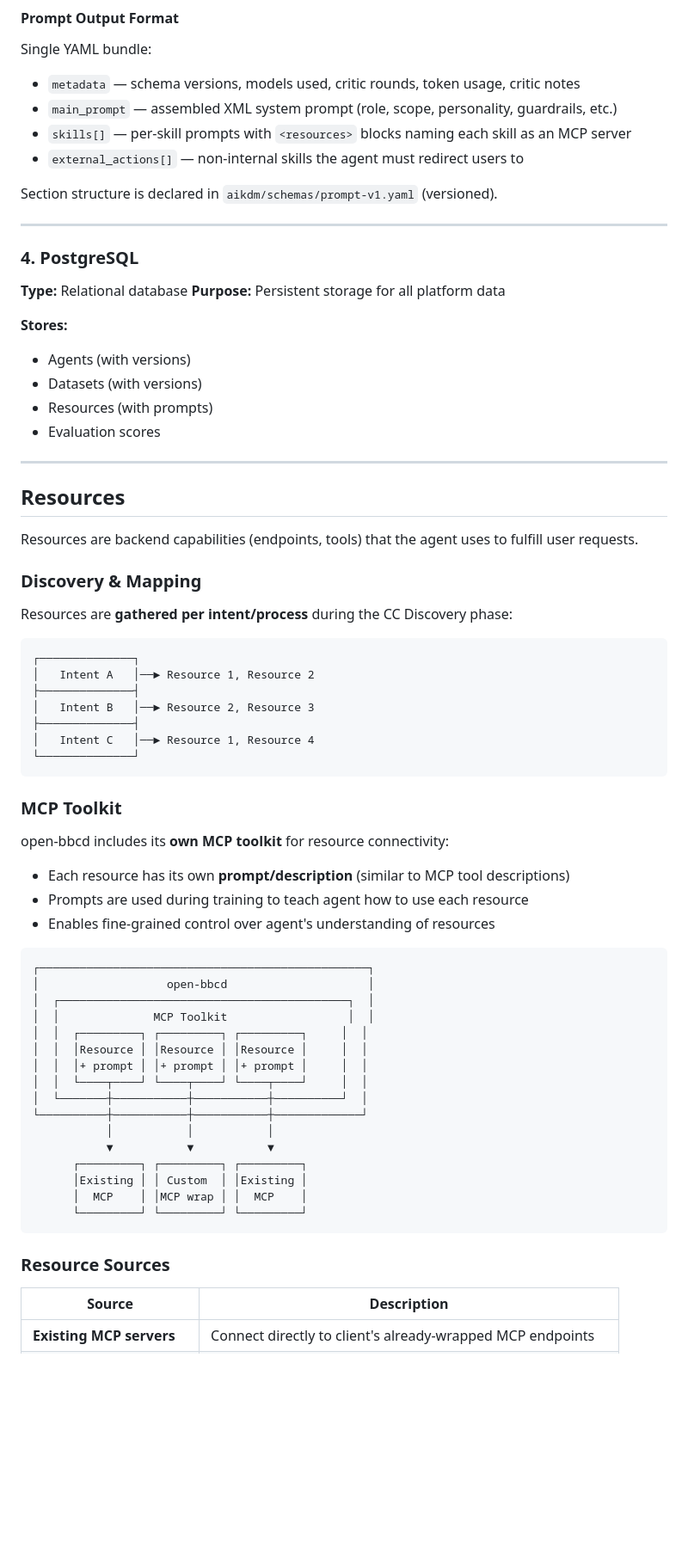
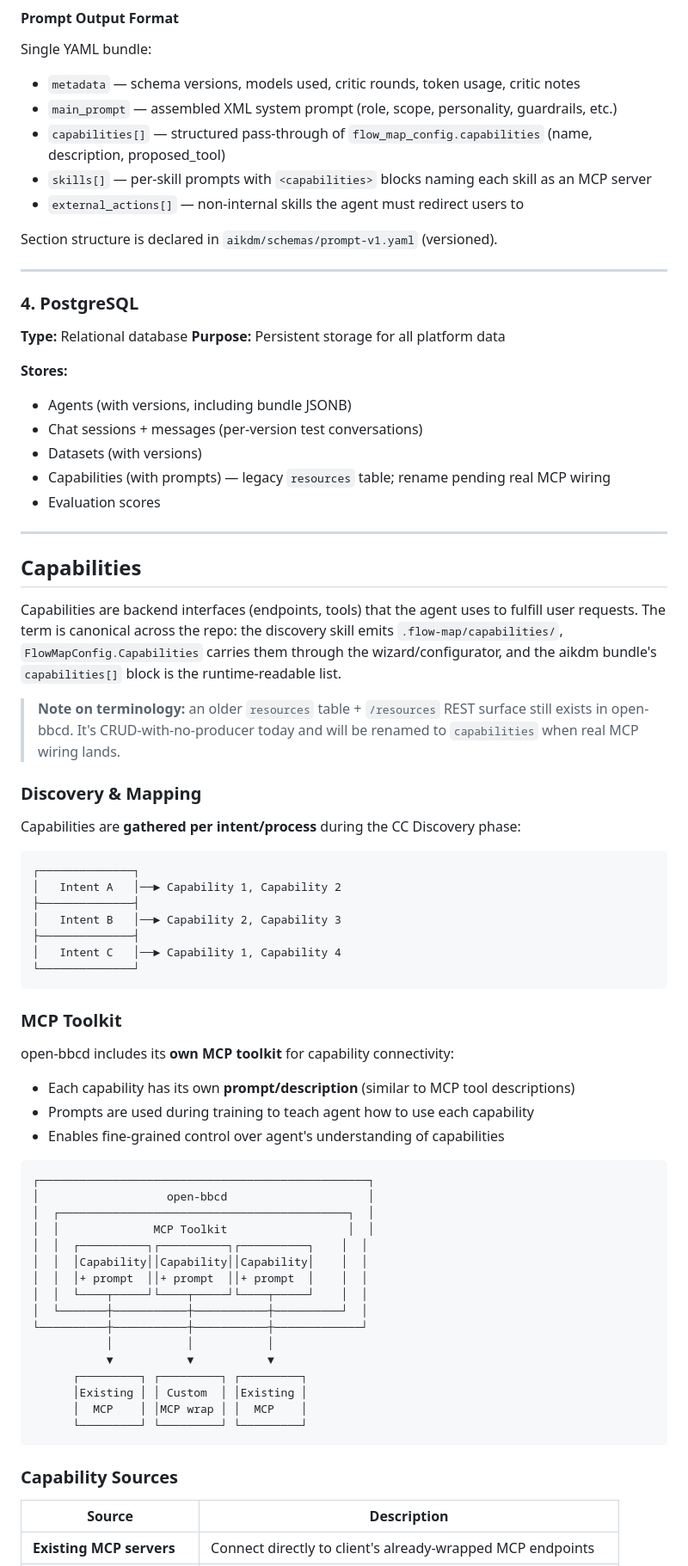
Before and after one commit to DACdigital/OpenBBC, a Markdown page: docs/ARCHITECTURE.md, the part around one of its changes. Shown at 86% size. Drawn GitHub-style; blank space fills up the shorter version.

Commit message:
docs: standardize ARCHITECTURE.md terminology on 'capability'

````diff
--- a/docs/ARCHITECTURE.md
+++ b/docs/ARCHITECTURE.md
@@ -140,7 +140,8 @@ Constraints:
 Single YAML bundle:
 - `metadata` — schema versions, models used, critic rounds, token usage, critic notes
 - `main_prompt` — assembled XML system prompt (role, scope, personality, guardrails, etc.)
-- `skills[]` — per-skill prompts with `<resources>` blocks naming each skill as an MCP server
+- `capabilities[]` — structured pass-through of `flow_map_config.capabilities` (name, description, proposed_tool)
+- `skills[]` — per-skill prompts with `<capabilities>` blocks naming each skill as an MCP server
 - `external_actions[]` — non-internal skills the agent must redirect users to
 
 Section structure is declared in `aikdm/schemas/prompt-v1.yaml` (versioned).
@@ -153,48 +154,51 @@ Section structure is declared in `aikdm/schemas/prompt-v1.yaml` (versioned).
 **Purpose:** Persistent storage for all platform data
 
 **Stores:**
-- Agents (with versions)
+- Agents (with versions, including bundle JSONB)
+- Chat sessions + messages (per-version test conversations)
 - Datasets (with versions)
-- Resources (with prompts)
+- Capabilities (with prompts) — legacy `resources` table; rename pending real MCP wiring
 - Evaluation scores
 
 ---
 
-## Resources
+## Capabilities
 
-Resources are backend capabilities (endpoints, tools) that the agent uses to fulfill user requests.
+Capabilities are backend interfaces (endpoints, tools) that the agent uses to fulfill user requests. The term is canonical across the repo: the discovery skill emits `.flow-map/capabilities/`, `FlowMapConfig.Capabilities` carries them through the wizard/configurator, and the aikdm bundle's `capabilities[]` block is the runtime-readable list.
+
+> **Note on terminology:** an older `resources` table + `/resources` REST surface still exists in open-bbcd. It's CRUD-with-no-producer today and will be renamed to `capabilities` when real MCP wiring lands.
 
 ### Discovery & Mapping
 
-Resources are **gathered per intent/process** during the CC Discovery phase:
+Capabilities are **gathered per intent/process** during the CC Discovery phase:
 
 ```
 ┌──────────────┐
-│   Intent A   │──► Resource 1, Resource 2
+│   Intent A   │──► Capability 1, Capability 2
 ├──────────────┤
-│   Intent B   │──► Resource 2, Resource 3
+│   Intent B   │──► Capability 2, Capability 3
 ├──────────────┤
-│   Intent C   │──► Resource 1, Resource 4
+│   Intent C   │──► Capability 1, Capability 4
 └──────────────┘
 ```
 
 ### MCP Toolkit
 
-open-bbcd includes its **own MCP toolkit** for resource connectivity:
+open-bbcd includes its **own MCP toolkit** for capability connectivity:
 
-- Each resource has its own **prompt/description** (similar to MCP tool descriptions)
-- Prompts are used during training to teach agent how to use each resource
-- Enables fine-grained control over agent's understanding of resources
+- Each capability has its own **prompt/description** (similar to MCP tool descriptions)
+- Prompts are used during training to teach agent how to use each capability
+- Enables fine-grained control over agent's understanding of capabilities
 
 ```
 ┌─────────────────────────────────────────────────┐
 │                   open-bbcd                     │
 │  ┌───────────────────────────────────────────┐  │
 │  │              MCP Toolkit                  │  │
-│  │  ┌─────────┐ ┌─────────┐ ┌─────────┐     │  │
-│  │  │Resource │ │Resource │ │Resource │     │  │
-│  │  │+ prompt │ │+ prompt │ │+ prompt │     │  │
-│  │  └────┬────┘ └────┬────┘ └────┬────┘     │  │
+│  │  ┌──────────┐┌──────────┐┌──────────┐    │  │
+│  │  │Capability││Capability││Capability│    │  │
+│  │  │+ prompt  ││+ prompt  ││+ prompt  │    │  │
+│  │  └────┬─────┘└────┬─────┘└────┬─────┘    │  │
 │  └───────┼───────────┼───────────┼──────────┘  │
 └──────────┼───────────┼───────────┼─────────────┘
            │           │           │
@@ -205,7 +209,7 @@ open-bbcd includes its **own MCP toolkit** for resource connectivity:
       └─────────┘ └─────────┘ └─────────┘
 ```
 
-### Resource Sources
+### Capability Sources
 
 | Source | Description |
 |--------|-------------|
````
Also changed, not shown: other parts of docs/ARCHITECTURE.md (+2 -2 lines).
